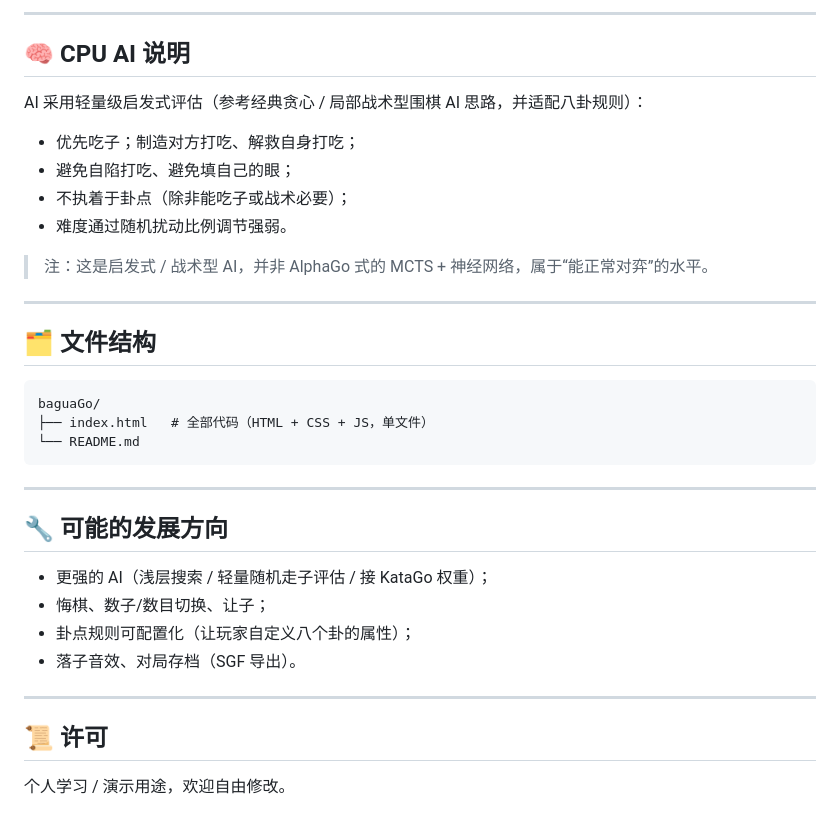
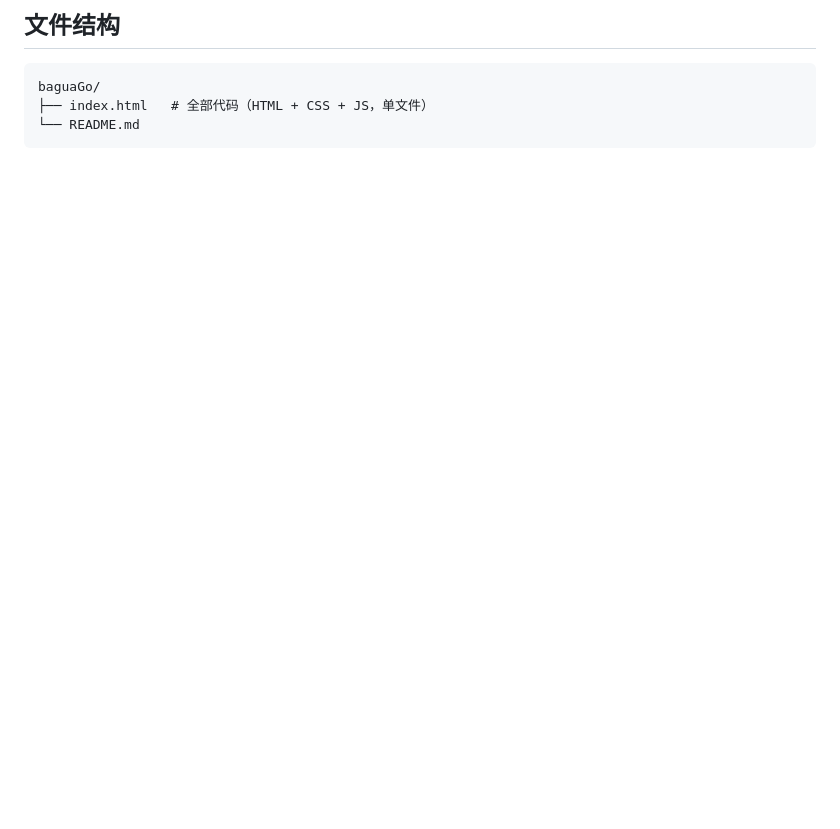
Before and after one commit to hexawing/baguago2, a Markdown page: README.md, the part around one of its changes. Drawn GitHub-style; blank space fills up the shorter version.

````diff
--- a/README.md
+++ b/README.md
@@ -92,37 +120,7 @@ python -m http.server 8000
----
-
-## 🧠 CPU AI 说明
-
-AI 采用轻量级启发式评估（参考经典贪心 / 局部战术型围棋 AI 思路，并适配八卦规则）：
-
-- 优先吃子；制造对方打吃、解救自身打吃；
-- 避免自陷打吃、避免填自己的眼；
-- 不执着于卦点（除非能吃子或战术必要）；
-- 难度通过随机扰动比例调节强弱。
-
-> 注：这是启发式 / 战术型 AI，并非 AlphaGo 式的 MCTS + 神经网络，属于“能正常对弈”的水平。
-
----
-
-## 🗂️ 文件结构
+## 文件结构
 
 ```
 baguaGo/
 ├── index.html   # 全部代码（HTML + CSS + JS，单文件）
 └── README.md
 ```
-
----
-
-## 🔧 可能的发展方向
-
-- 更强的 AI（浅层搜索 / 轻量随机走子评估 / 接 KataGo 权重）；
-- 悔棋、数子/数目切换、让子；
-- 卦点规则可配置化（让玩家自定义八个卦的属性）；
-- 落子音效、对局存档（SGF 导出）。
-
----
-
-## 📜 许可
-
-个人学习 / 演示用途，欢迎自由修改。
````
Also changed, not shown: other parts of README.md (+98 -70 lines).
